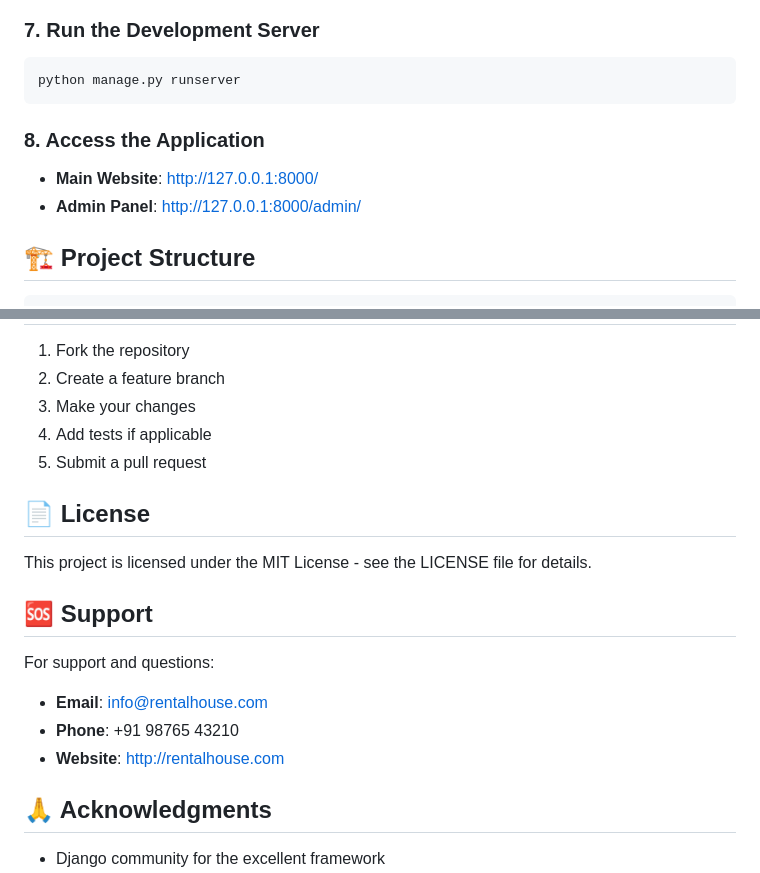
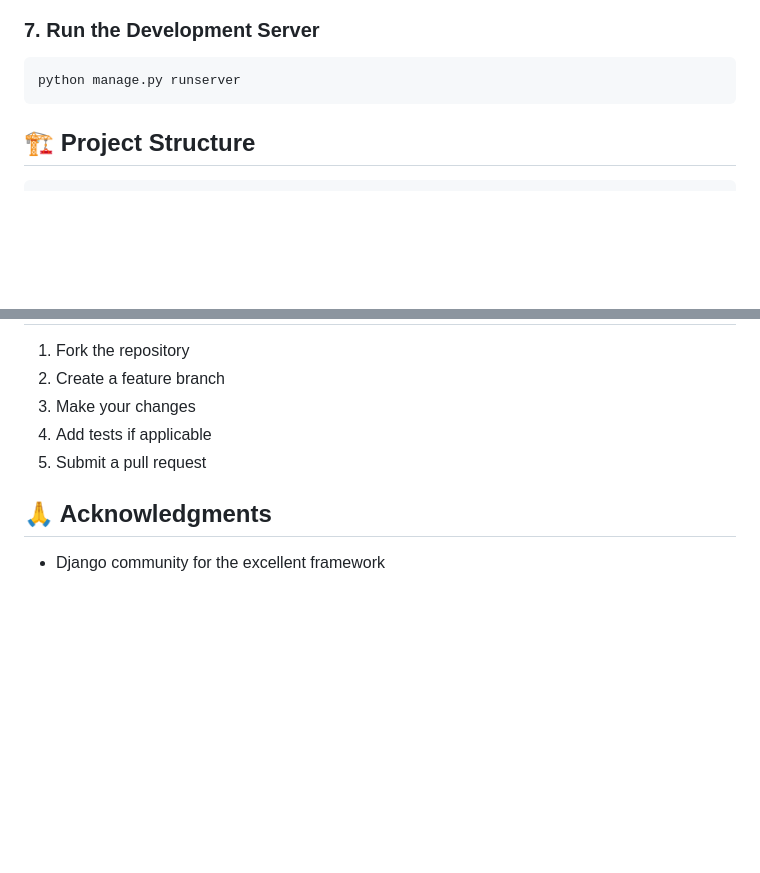
Before and after one commit to prayagkanani/Vehicle_Rental_Django, a Markdown page: README.md, 2 parts joined by grey strips. GitHub-like rendering; blank space fills up the shorter version.

````diff
--- a/README.md
+++ b/README.md
@@ -84,10 +84,6 @@ python manage.py populate_db
 ```bash
 python manage.py runserver
 ```
-
-### 8. Access the Application
-- **Main Website**: http://127.0.0.1:8000/
-- **Admin Panel**: http://127.0.0.1:8000/admin/
 
 ## 🏗️ Project Structure
 
@@ -213,17 +209,6 @@ The website is fully responsive and optimized for:
 4. Add tests if applicable
 5. Submit a pull request
 
-## 📄 License
-
-This project is licensed under the MIT License - see the LICENSE file for details.
-
-## 🆘 Support
-
-For support and questions:
-- **Email**: info@rentalhouse.com
-- **Phone**: +91 98765 43210
-- **Website**: http://rentalhouse.com
-
 ## 🙏 Acknowledgments
 
 - Django community for the excellent framework
````
